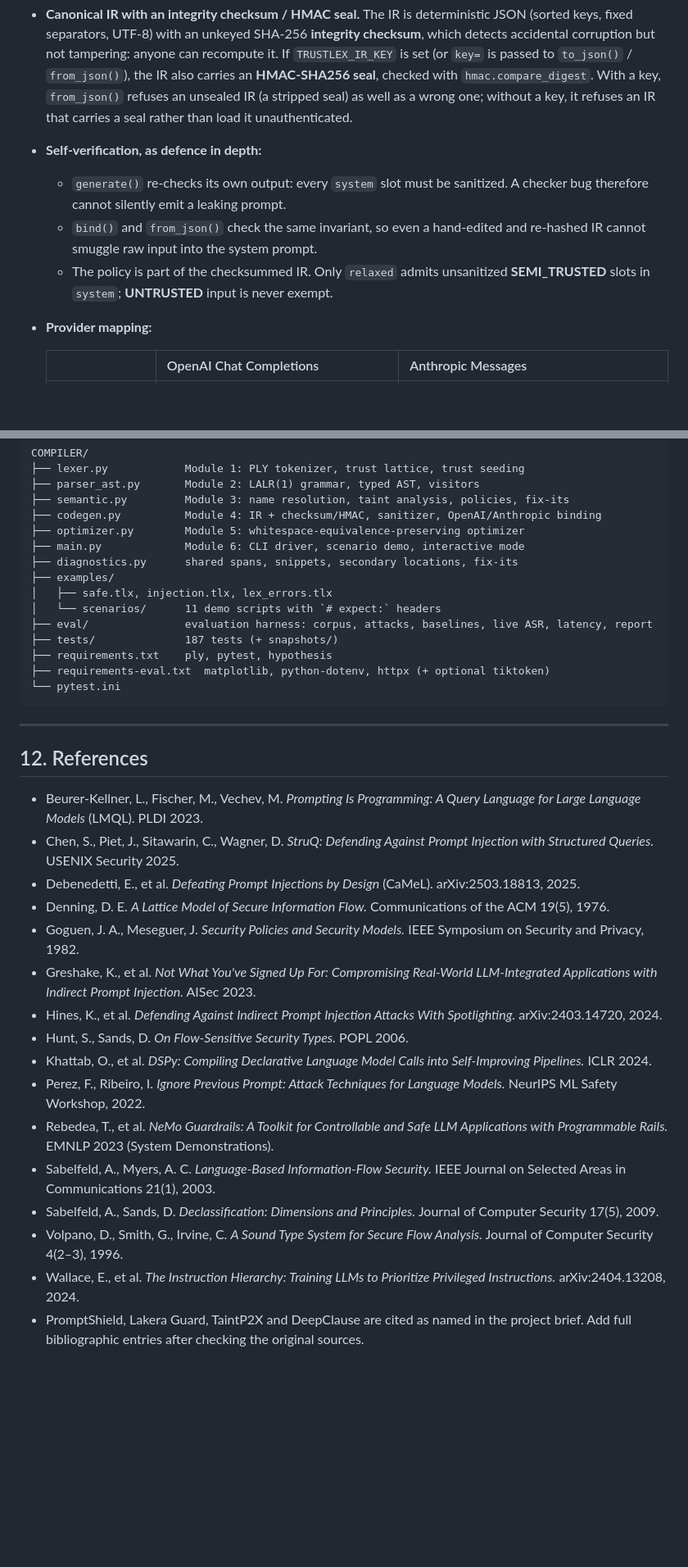
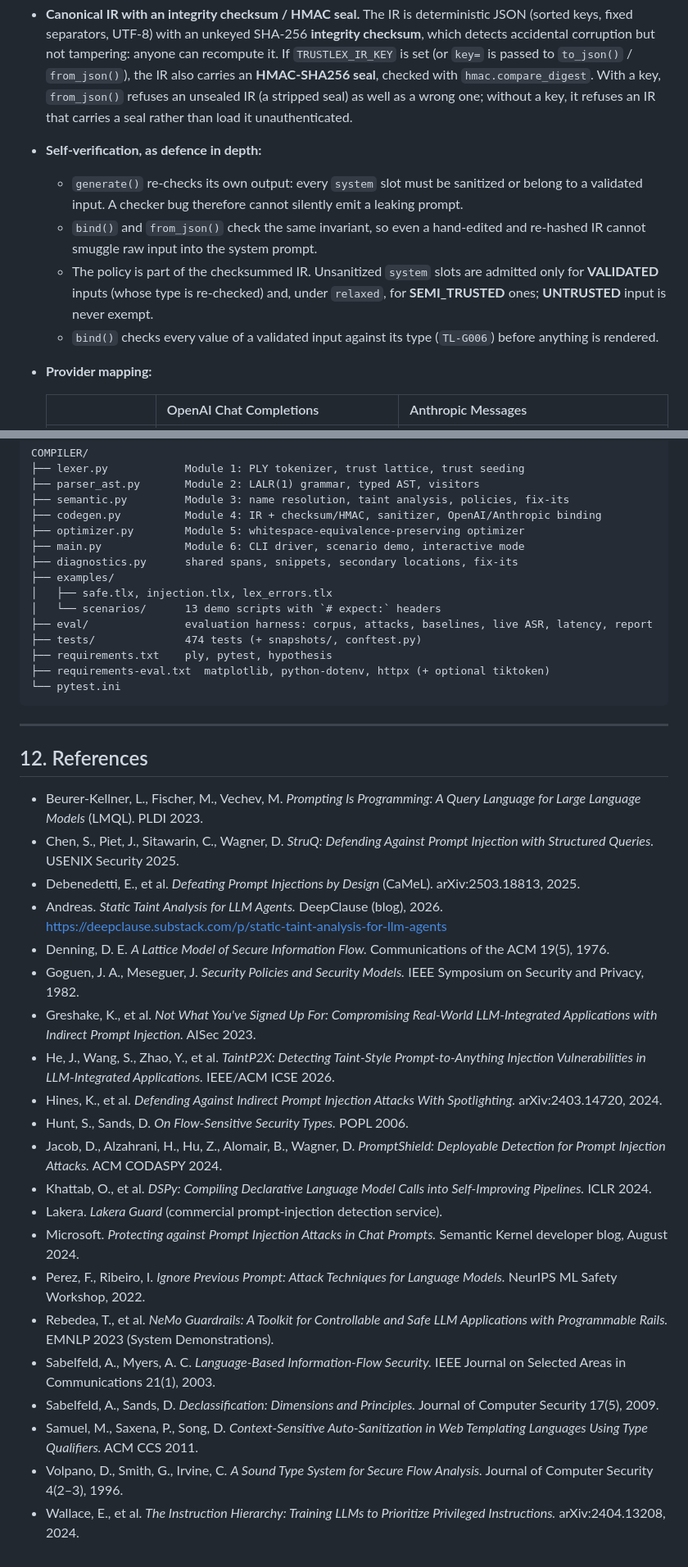
Before and after one commit to Karthick-Ganesh/TrustLex, a Markdown page: README.md, 2 parts joined by grey strips. Shown at 82% size. Rendered like a GitHub page; blank space fills up the shorter version.

```diff
--- a/README.md
+++ b/README.md
@@ -350,9 +354,10 @@ All phases report into one shared `DiagnosticBag`, so lexer, parser and security
 - **Two stages.** `generate()` produces an IR with **text parts and input slots kept separate**; there are no `{{placeholder}}` strings. `bind(values, target)` fills the slots at runtime. Values enter the payload as JSON data, so a value like `"}]}, {"role": "system", …` stays inside its content field.
 - **Canonical IR with an integrity checksum / HMAC seal.** The IR is deterministic JSON (sorted keys, fixed separators, UTF-8) with an unkeyed SHA-256 **integrity checksum**, which detects accidental corruption but not tampering: anyone can recompute it. If `TRUSTLEX_IR_KEY` is set (or `key=` is passed to `to_json()` / `from_json()`), the IR also carries an **HMAC-SHA256 seal**, checked with `hmac.compare_digest`. With a key, `from_json()` refuses an unsealed IR (a stripped seal) as well as a wrong one; without a key, it refuses an IR that carries a seal rather than load it unauthenticated.
 - **Self-verification, as defence in depth:**
-  - `generate()` re-checks its own output: every `system` slot must be sanitized. A checker bug therefore cannot silently emit a leaking prompt.
+  - `generate()` re-checks its own output: every `system` slot must be sanitized or belong to a validated input. A checker bug therefore cannot silently emit a leaking prompt.
   - `bind()` and `from_json()` check the same invariant, so even a hand-edited and re-hashed IR cannot smuggle raw input into the system prompt.
-  - The policy is part of the checksummed IR. Only `relaxed` admits unsanitized **SEMI_TRUSTED** slots in `system`; **UNTRUSTED** input is never exempt.
+  - The policy is part of the checksummed IR. Unsanitized `system` slots are admitted only for **VALIDATED** inputs (whose type is re-checked) and, under `relaxed`, for **SEMI_TRUSTED** ones; **UNTRUSTED** input is never exempt.
+  - `bind()` checks every value of a validated input against its type (`TL-G006`) before anything is rendered.
 - **Provider mapping:**
 
   | | OpenAI Chat Completions | Anthropic Messages |
@@ -654,9 +661,9 @@ COMPILER/
 ├── diagnostics.py      shared spans, snippets, secondary locations, fix-its
 ├── examples/
 │   ├── safe.tlx, injection.tlx, lex_errors.tlx
-│   └── scenarios/      11 demo scripts with `# expect:` headers
+│   └── scenarios/      13 demo scripts with `# expect:` headers
 ├── eval/               evaluation harness: corpus, attacks, baselines, live ASR, latency, report
-├── tests/              187 tests (+ snapshots/)
+├── tests/              474 tests (+ snapshots/, conftest.py)
 ├── requirements.txt    ply, pytest, hypothesis
 ├── requirements-eval.txt  matplotlib, python-dotenv, httpx (+ optional tiktoken)
 └── pytest.ini
@@ -669,16 +676,21 @@ COMPILER/
 - Beurer-Kellner, L., Fischer, M., Vechev, M. *Prompting Is Programming: A Query Language for Large Language Models* (LMQL). PLDI 2023.
 - Chen, S., Piet, J., Sitawarin, C., Wagner, D. *StruQ: Defending Against Prompt Injection with Structured Queries.* USENIX Security 2025.
 - Debenedetti, E., et al. *Defeating Prompt Injections by Design* (CaMeL). arXiv:2503.18813, 2025.
+- Andreas. *Static Taint Analysis for LLM Agents.* DeepClause (blog), 2026. https://deepclause.substack.com/p/static-taint-analysis-for-llm-agents
 - Denning, D. E. *A Lattice Model of Secure Information Flow.* Communications of the ACM 19(5), 1976.
 - Goguen, J. A., Meseguer, J. *Security Policies and Security Models.* IEEE Symposium on Security and Privacy, 1982.
 - Greshake, K., et al. *Not What You've Signed Up For: Compromising Real-World LLM-Integrated Applications with Indirect Prompt Injection.* AISec 2023.
+- He, J., Wang, S., Zhao, Y., et al. *TaintP2X: Detecting Taint-Style Prompt-to-Anything Injection Vulnerabilities in LLM-Integrated Applications.* IEEE/ACM ICSE 2026.
 - Hines, K., et al. *Defending Against Indirect Prompt Injection Attacks With Spotlighting.* arXiv:2403.14720, 2024.
 - Hunt, S., Sands, D. *On Flow-Sensitive Security Types.* POPL 2006.
+- Jacob, D., Alzahrani, H., Hu, Z., Alomair, B., Wagner, D. *PromptShield: Deployable Detection for Prompt Injection Attacks.* ACM CODASPY 2024.
 - Khattab, O., et al. *DSPy: Compiling Declarative Language Model Calls into Self-Improving Pipelines.* ICLR 2024.
+- Lakera. *Lakera Guard* (commercial prompt-injection detection service).
+- Microsoft. *Protecting against Prompt Injection Attacks in Chat Prompts.* Semantic Kernel developer blog, August 2024.
 - Perez, F., Ribeiro, I. *Ignore Previous Prompt: Attack Techniques for Language Models.* NeurIPS ML Safety Workshop, 2022.
 - Rebedea, T., et al. *NeMo Guardrails: A Toolkit for Controllable and Safe LLM Applications with Programmable Rails.* EMNLP 2023 (System Demonstrations).
 - Sabelfeld, A., Myers, A. C. *Language-Based Information-Flow Security.* IEEE Journal on Selected Areas in Communications 21(1), 2003.
 - Sabelfeld, A., Sands, D. *Declassification: Dimensions and Principles.* Journal of Computer Security 17(5), 2009.
+- Samuel, M., Saxena, P., Song, D. *Context-Sensitive Auto-Sanitization in Web Templating Languages Using Type Qualifiers.* ACM CCS 2011.
 - Volpano, D., Smith, G., Irvine, C. *A Sound Type System for Secure Flow Analysis.* Journal of Computer Security 4(2–3), 1996.
 - Wallace, E., et al. *The Instruction Hierarchy: Training LLMs to Prioritize Privileged Instructions.* arXiv:2404.13208, 2024.
-- PromptShield, Lakera Guard, TaintP2X and DeepClause are cited as named in the project brief. Add full bibliographic entries after checking the original sources.
```
Also changed, not shown: other parts of README.md (+40 -34 lines).
